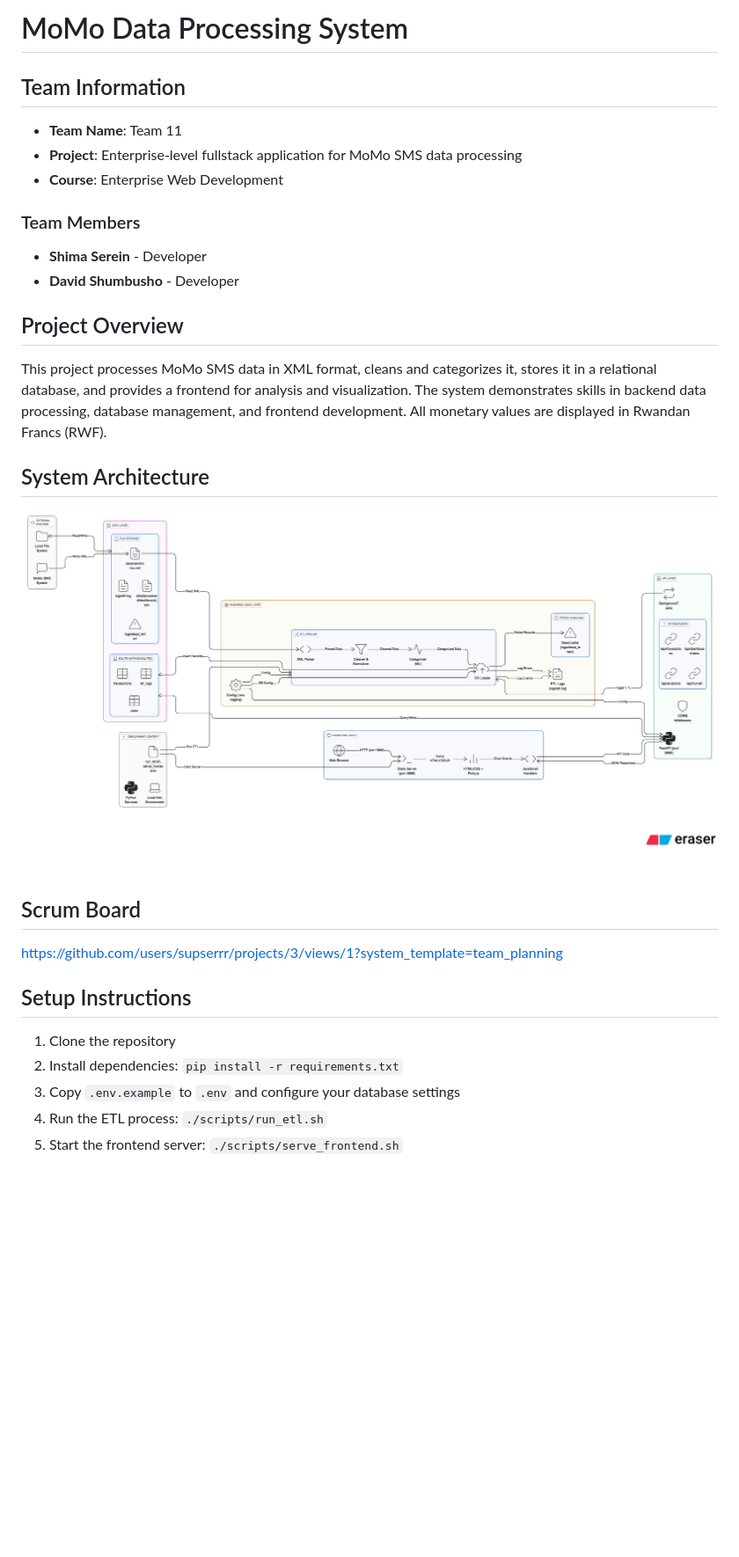
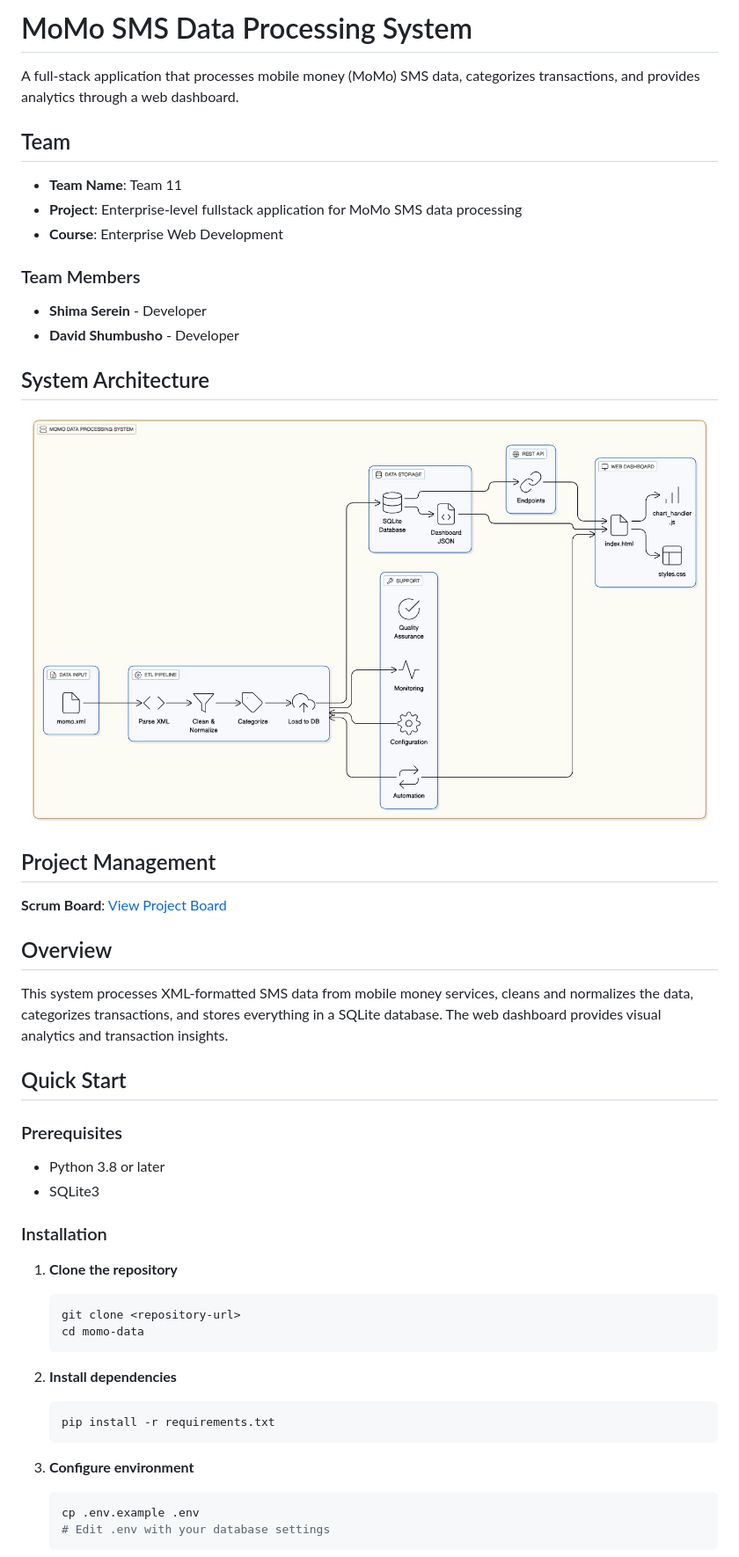
Before and after one commit to supserrr/momo-data, a Markdown page: README.md, the part around the change printed below. Shown: that part at 88% size. GitHub-like rendering; pictures changed too: web/assets/architecture-diagram.png; blank space fills up the shorter version.

````diff
--- a/README.md
+++ b/README.md
@@ -1,6 +1,9 @@
-# MoMo Data Processing System
+# MoMo SMS Data Processing System
 
-## Team Information
+A full-stack application that processes mobile money (MoMo) SMS data, categorizes transactions, and provides analytics through a web dashboard.
+
+## Team
+
 - **Team Name**: Team 11
 - **Project**: Enterprise-level fullstack application for MoMo SMS data processing
 - **Course**: Enterprise Web Development
@@ -9,18 +12,41 @@
 - **Shima Serein** - Developer
 - **David Shumbusho** - Developer
 
-## Project Overview
-This project processes MoMo SMS data in XML format, cleans and categorizes it, stores it in a relational database, and provides a frontend for analysis and visualization. The system demonstrates skills in backend data processing, database management, and frontend development. All monetary values are displayed in Rwandan Francs (RWF).
+## System Architecture
 
-## System Architecture
 ![MoMo Data Processing System Architecture](./web/assets/architecture-diagram.png)
 
-## Scrum Board
-https://github.com/users/supserrr/projects/3/views/1?system_template=team_planning
+## Project Management
 
-## Setup Instructions
-1. Clone the repository
-2. Install dependencies: `pip install -r requirements.txt`
-3. Copy `.env.example` to `.env` and configure your database settings
-4. Run the ETL process: `./scripts/run_etl.sh`
-5. Start the frontend server: `./scripts/serve_frontend.sh`
+**Scrum Board**: [View Project Board](https://github.com/users/supserrr/projects/3/views/1?system_template=team_planning)
+
+## Overview
+
+This system processes XML-formatted SMS data from mobile money services, cleans and normalizes the data, categorizes transactions, and stores everything in a SQLite database. The web dashboard provides visual analytics and transaction insights.
+
+## Quick Start
+
+### Prerequisites
+
+- Python 3.8 or later
+- SQLite3
+
+### Installation
+
+1. **Clone the repository**
+   ```bash
+   git clone <repository-url>
+   cd momo-data
+   ```
+
+2. **Install dependencies**
+   ```bash
+   pip install -r requirements.txt
+   ```
+
+3. **Configure environment**
+   ```bash
+   cp .env.example .env
+   # Edit .env with your database settings
+   ```
+
````
Also changed, not shown: other parts of README.md (+165 -39 lines), 18 other files.
